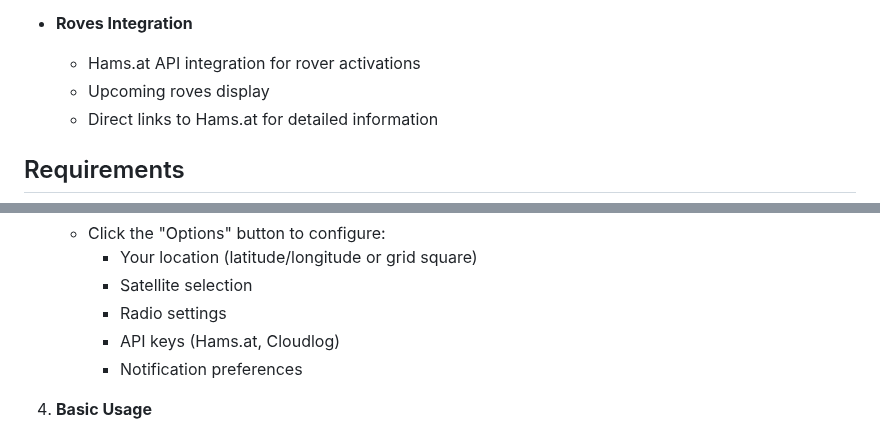
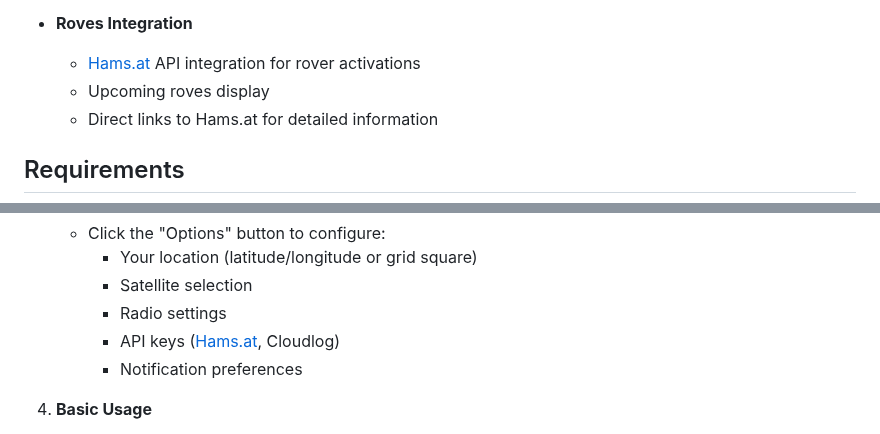
Before and after one commit to magicbug/Zenith, a Markdown page: README.md, 2 parts joined by grey strips. Rendered like a GitHub page.

```diff
--- a/README.md
+++ b/README.md
@@ -35,7 +35,7 @@ A modern web-based satellite tracking application designed for amateur radio ope
   - Message history tracking
 
 - **Roves Integration**
-  - Hams.at API integration for rover activations
+  - [Hams.at](https://hams.at/) API integration for rover activations
   - Upcoming roves display
   - Direct links to Hams.at for detailed information
 
@@ -85,7 +85,7 @@ A modern web-based satellite tracking application designed for amateur radio ope
      - Your location (latitude/longitude or grid square)
      - Satellite selection
      - Radio settings
-     - API keys (Hams.at, Cloudlog)
+     - API keys ([Hams.at](https://hams.at/), Cloudlog)
      - Notification preferences
 
 4. **Basic Usage**
```
Also changed, not shown: other parts of README.md (+4 -4 lines).
